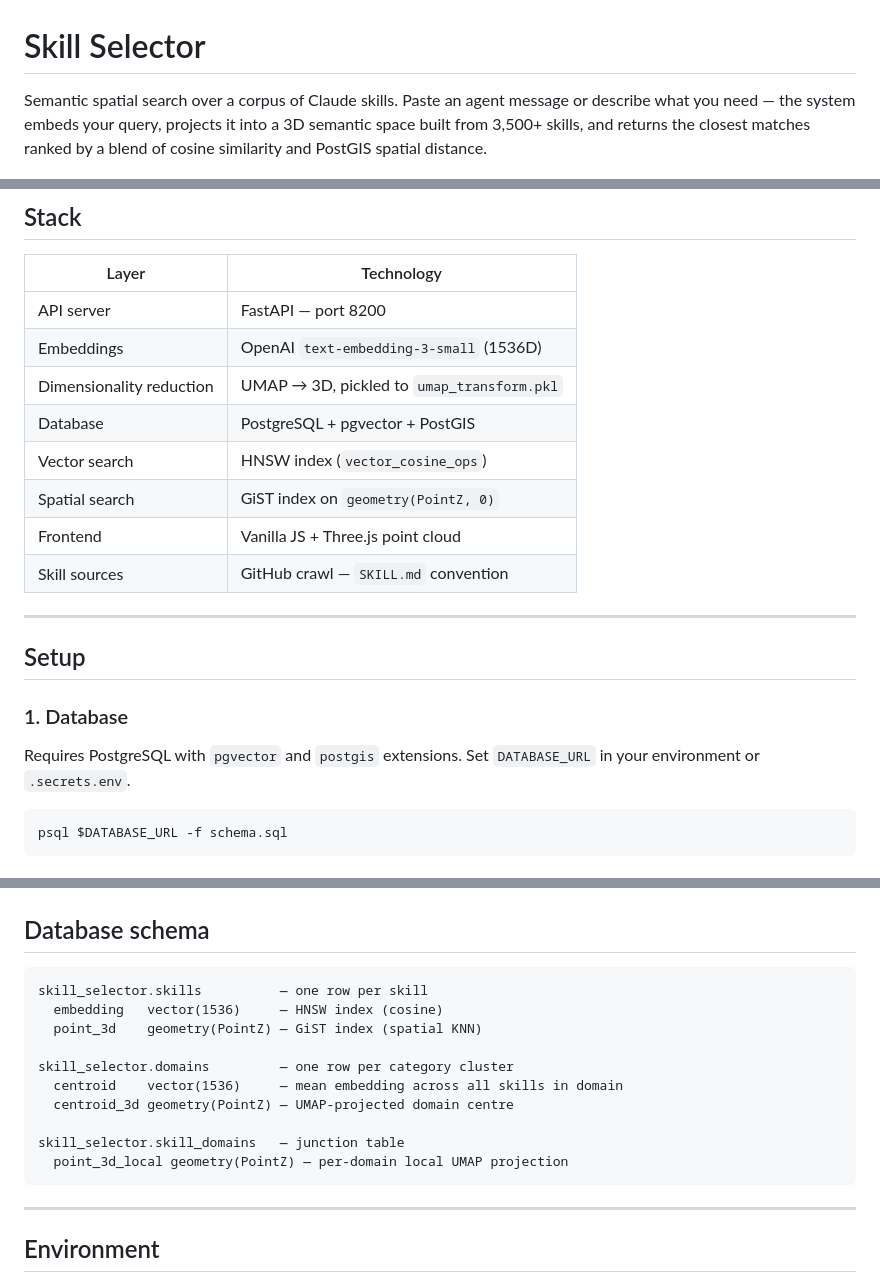
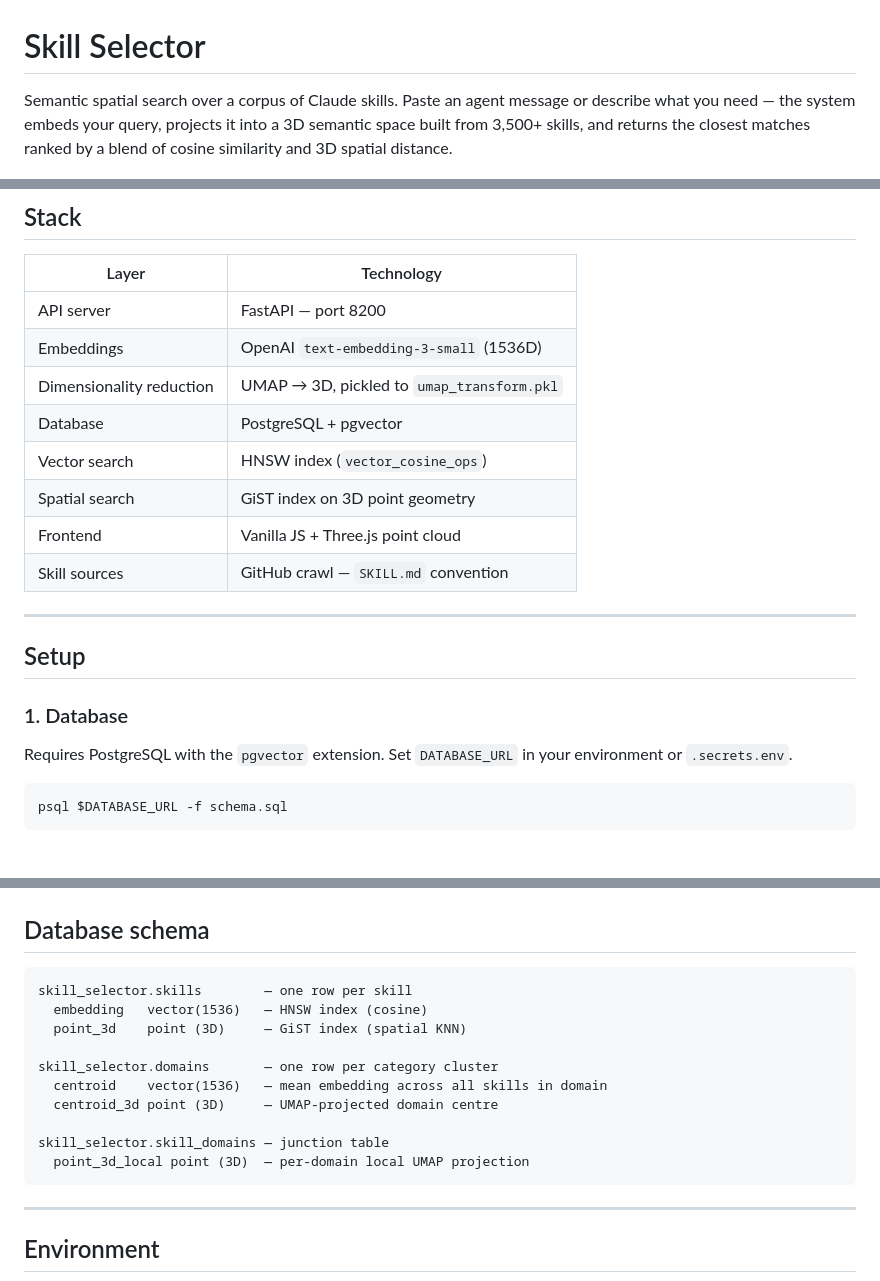
Before and after one commit to mrodger/Spatial-skill-selector, a Markdown page: README.md, 3 parts joined by grey strips. GitHub-like rendering.

Commit message:
docs: remove PostGIS references from README
Co-Authored-By: Claude Sonnet 4.6 <noreply@anthropic.com>

````diff
--- a/README.md
+++ b/README.md
@@ -1,6 +1,6 @@
 # Skill Selector
 
-Semantic spatial search over a corpus of Claude skills. Paste an agent message or describe what you need — the system embeds your query, projects it into a 3D semantic space built from 3,500+ skills, and returns the closest matches ranked by a blend of cosine similarity and PostGIS spatial distance.
+Semantic spatial search over a corpus of Claude skills. Paste an agent message or describe what you need — the system embeds your query, projects it into a 3D semantic space built from 3,500+ skills, and returns the closest matches ranked by a blend of cosine similarity and 3D spatial distance.
 
 ![Results — spatial vs semantic comparison](docs/03-results-compare.png)
 
@@ -49,9 +49,9 @@ Click any result card to read the full `SKILL.md` body, see match scores, and do
 | API server | FastAPI — port 8200 |
 | Embeddings | OpenAI `text-embedding-3-small` (1536D) |
 | Dimensionality reduction | UMAP → 3D, pickled to `umap_transform.pkl` |
-| Database | PostgreSQL + pgvector + PostGIS |
+| Database | PostgreSQL + pgvector |
 | Vector search | HNSW index (`vector_cosine_ops`) |
-| Spatial search | GiST index on `geometry(PointZ, 0)` |
+| Spatial search | GiST index on 3D point geometry |
 | Frontend | Vanilla JS + Three.js point cloud |
 | Skill sources | GitHub crawl — `SKILL.md` convention |
 
@@ -61,7 +61,7 @@ Click any result card to read the full `SKILL.md` body, see match scores, and do
 
 ### 1. Database
 
-Requires PostgreSQL with `pgvector` and `postgis` extensions. Set `DATABASE_URL` in your environment or `.secrets.env`.
+Requires PostgreSQL with the `pgvector` extension. Set `DATABASE_URL` in your environment or `.secrets.env`.
 
 ```bash
 psql $DATABASE_URL -f schema.sql
@@ -148,16 +148,16 @@ python server.py
 ## Database schema
 
 ```
-skill_selector.skills          — one row per skill
-  embedding   vector(1536)     — HNSW index (cosine)
-  point_3d    geometry(PointZ) — GiST index (spatial KNN)
+skill_selector.skills        — one row per skill
+  embedding   vector(1536)   — HNSW index (cosine)
+  point_3d    point (3D)     — GiST index (spatial KNN)
 
-skill_selector.domains         — one row per category cluster
-  centroid    vector(1536)     — mean embedding across all skills in domain
-  centroid_3d geometry(PointZ) — UMAP-projected domain centre
+skill_selector.domains       — one row per category cluster
+  centroid    vector(1536)   — mean embedding across all skills in domain
+  centroid_3d point (3D)     — UMAP-projected domain centre
 
-skill_selector.skill_domains   — junction table
-  point_3d_local geometry(PointZ) — per-domain local UMAP projection
+skill_selector.skill_domains — junction table
+  point_3d_local point (3D)  — per-domain local UMAP projection
 ```
 
 ---
````
Also changed, not shown: other parts of README.md (+2 -2 lines).
